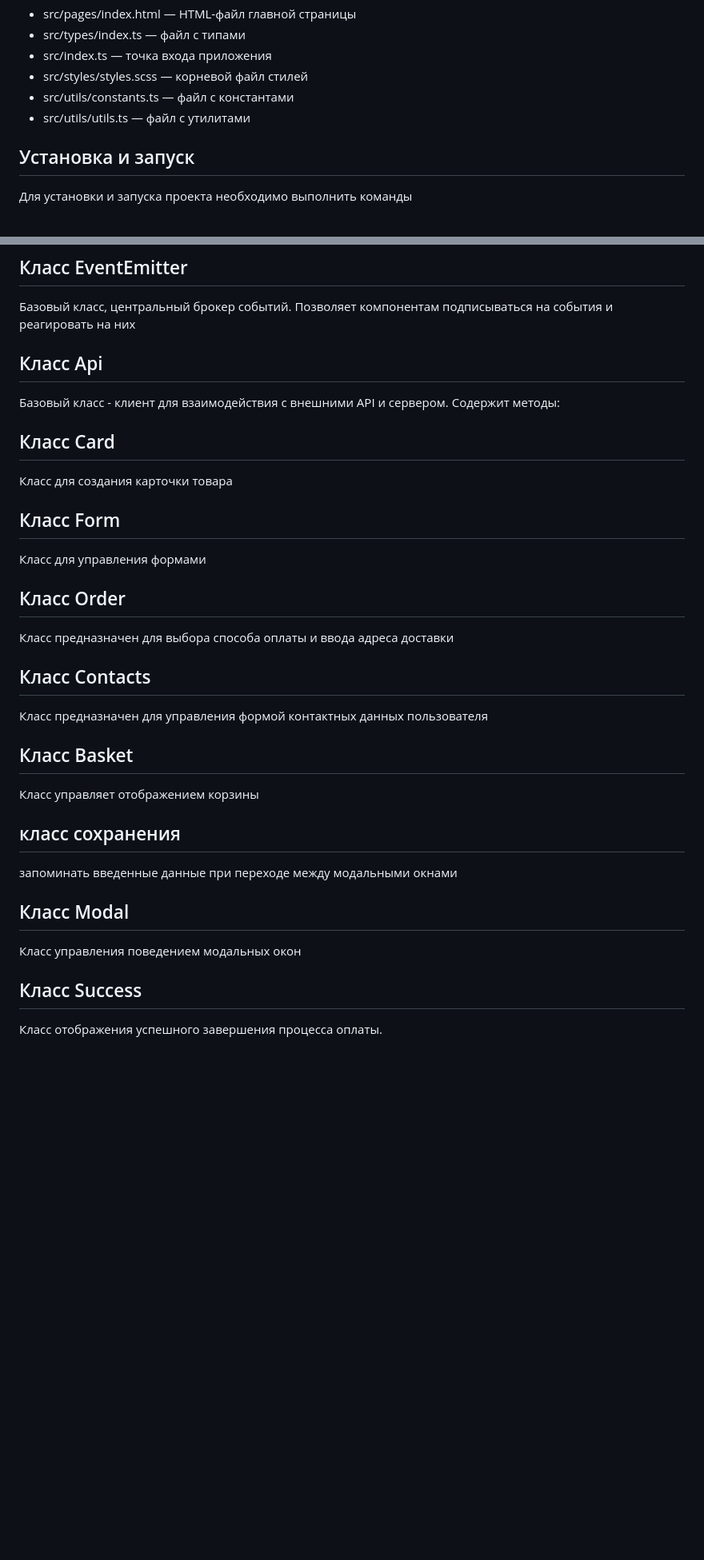
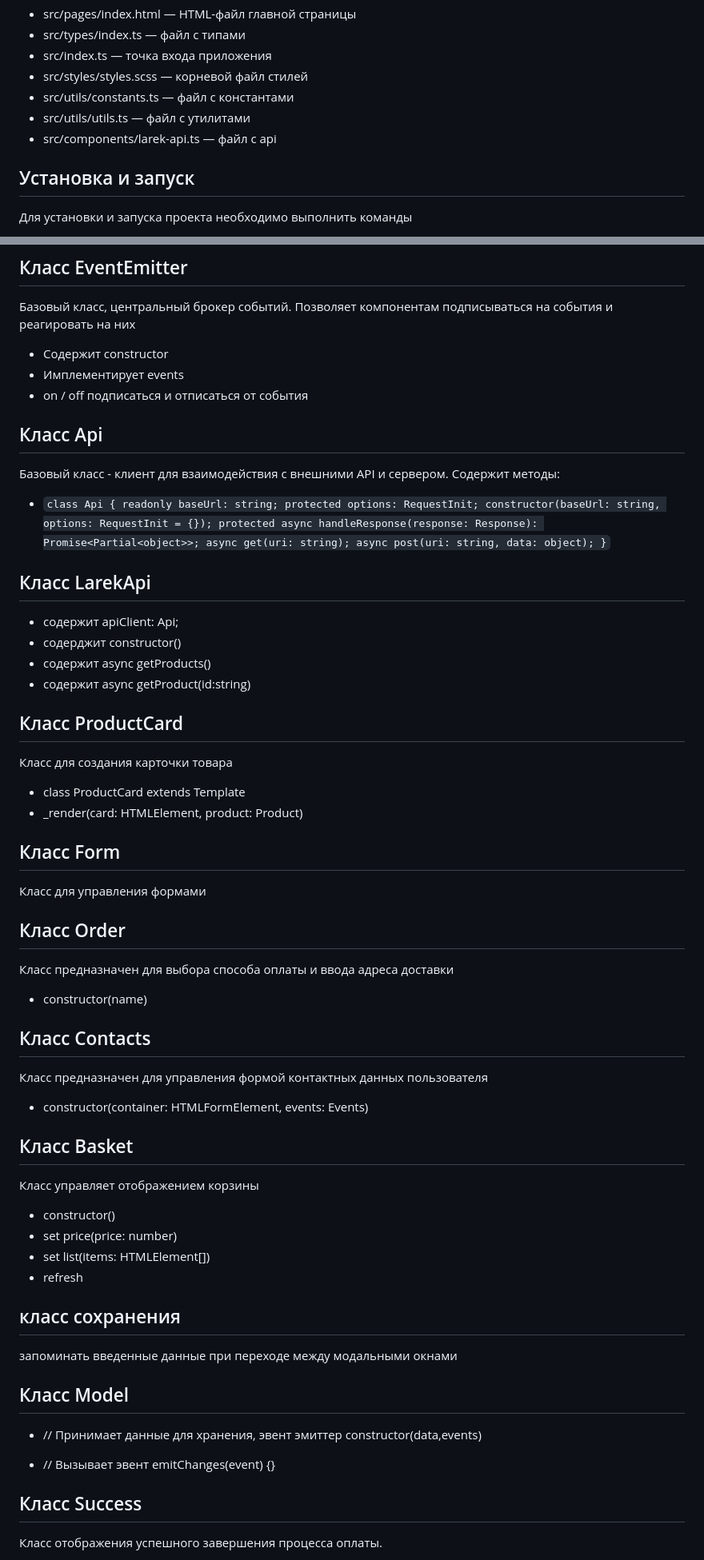
Before and after one commit to Daniil-Molch/web-larek-frontend, a Markdown page: README.md, 2 parts joined by grey strips. Shown: that part at 80% size. Drawn GitHub-style; blank space fills up the shorter version.

```diff
--- a/README.md
+++ b/README.md
@@ -16,7 +16,7 @@
 - src/styles/styles.scss — корневой файл стилей
 - src/utils/constants.ts — файл с константами
 - src/utils/utils.ts — файл с утилитами
-
+- src/components/larek-api.ts — файл с api
 ## Установка и запуск
 
 Для установки и запуска проекта необходимо выполнить команды
@@ -90,14 +106,32 @@ card template
 ## Класс EventEmitter
 
 Базовый класс, центральный брокер событий. Позволяет компонентам подписываться на события и реагировать на них
-
+- Содержит constructor
+- Имплементирует events
+- on / off подписаться и отписаться от события
 ## Класс Api
 
 Базовый класс - клиент для взаимодействия с внешними API и сервером. Содержит методы:
 
-## Класс Card
+- `class Api {
+  readonly baseUrl: string;
+  protected options: RequestInit;
+  constructor(baseUrl: string, options: RequestInit = {});
+  protected async handleResponse(response: Response): Promise<Partial<object>>;
+  async get(uri: string);
+  async post(uri: string, data: object);
+}`
+## Класс LarekApi
+-  содержит apiClient: Api;
+- содерджит constructor()
+- содержит async getProducts()
+- содержит async getProduct(id:string)
+
+## Класс ProductCard
 
 Класс для создания карточки товара
+- class ProductCard extends Template<Product>
+- _render(card: HTMLElement, product: Product)
 
 ## Класс Form<T>
 
@@ -106,22 +140,29 @@ card template
 ## Класс Order
 
 Класс предназначен для выбора способа оплаты и ввода адреса доставки
-
+- constructor(name)
 ## Класс Contacts
 
 Класс предназначен для управления формой контактных данных пользователя
-
+-  constructor(container: HTMLFormElement, events: Events)
 ## Класс Basket
 
 Класс управляет отображением корзины
+- constructor()
+- set price(price: number)
+- set list(items: HTMLElement[])
+- refresh
 
 ## класс сохранения
 
 запоминать введенные данные при переходе между модальными окнами
 
-## Класс Modal
+## Класс Model
+  - // Принимает данные для хранения, эвент эмиттер
+  constructor(data,events)
 
-Класс управления поведением модальных окон
+ -  // Вызывает эвент
+  emitChanges(event) {}
 
 ## Класс Success
 
```
Also changed, not shown: other parts of README.md (+20 -4 lines), image.png (added), 2 other files.
